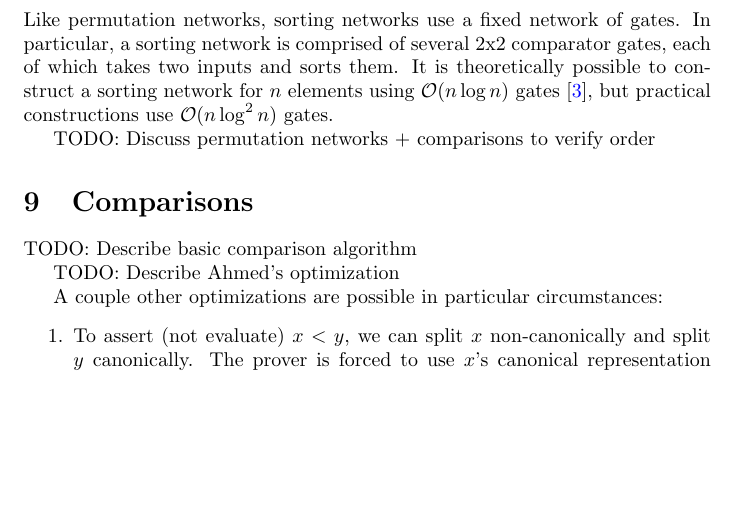
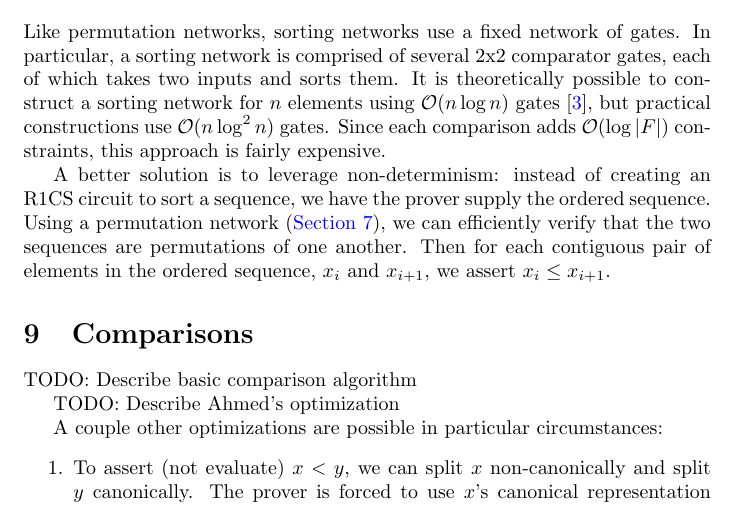
Before and after one commit to 0xPolygonZero/r1cs-workshop, a LaTeX document (workshop.tex): part of page 4 of 4, cut so that both start at the same text, the shorter picture padded with empty space. Compiled offline with pdfLaTeX.

Commit message:
Finish sorting section

```diff
--- a/workshop.tex
+++ b/workshop.tex
@@ -148,9 +148,9 @@ AS-Waksman networks \cite{beauquier2002arbitrary} are a particularly useful cons
 
 \section{Sorting}
 
-Like permutation networks, sorting networks use a fixed network of gates. In particular, a sorting network is comprised of several 2x2 comparator gates, each of which takes two inputs and sorts them. It is theoretically possible to construct a sorting network for $n$ elements using $\mathcal{O}(n \log n)$ gates \cite{ajtai19830}, but practical constructions use $\mathcal{O}(n \log^2 n)$ gates.
+Like permutation networks, sorting networks use a fixed network of gates. In particular, a sorting network is comprised of several 2x2 comparator gates, each of which takes two inputs and sorts them. It is theoretically possible to construct a sorting network for $n$ elements using $\mathcal{O}(n \log n)$ gates \cite{ajtai19830}, but practical constructions use $\mathcal{O}(n \log^2 n)$ gates. Since each comparison adds $\mathcal{O}(\log |F|)$ constraints, this approach is fairly expensive.
 
-TODO: Discuss permutation networks + comparisons to verify order
+A better solution is to leverage non-determinism: instead of creating an R1CS circuit to sort a sequence, we have the prover supply the ordered sequence. Using a permutation network (\autoref{sec:permutations}), we can efficiently verify that the two sequences are permutations of one another. Then for each contiguous pair of elements in the ordered sequence, $x_i$ and $x_{i + 1}$, we assert $x_i \le x_{i + 1}$.
 
 
 \section{Comparisons} \label{sec:comparisons}
```
Also changed, not shown: workshop.pdf, workshop.tex (2 more changed lines).
